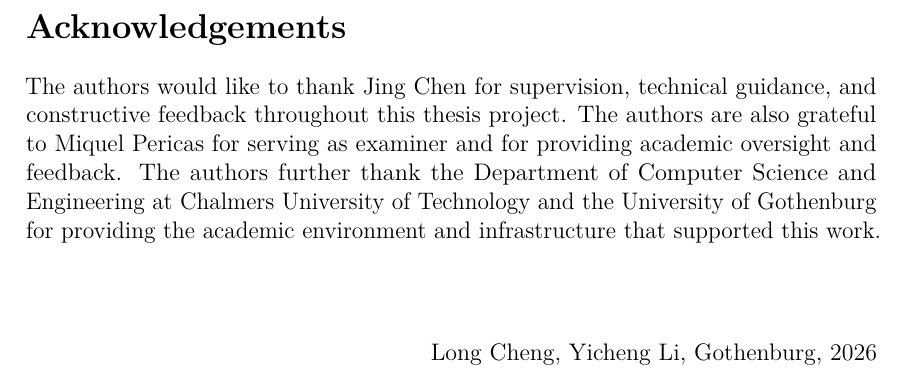
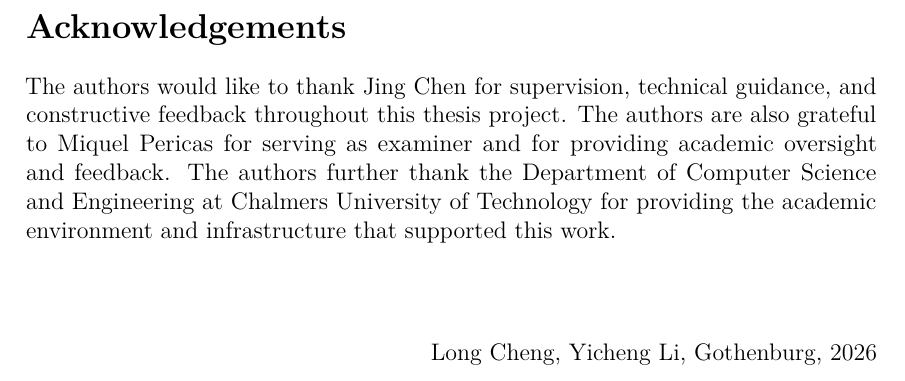
Before and after one commit to thynics/stf_master_thesis, a LaTeX thesis (Main.tex, which reads include/frontmatter/Acknowledgements.tex): part of page 7 of 83, cut so that both start at the same text. Compiled offline with pdfLaTeX.

Commit message:
thesis: adjust acknowledgements affiliation

```diff
--- a/include/frontmatter/Acknowledgements.tex
+++ b/include/frontmatter/Acknowledgements.tex
@@ -5,9 +5,8 @@ The authors would like to thank Jing Chen for supervision, technical guidance,
 and constructive feedback throughout this thesis project. The authors are also
 grateful to Miquel Pericas for serving as examiner and for providing academic
 oversight and feedback. The authors further thank the Department of Computer
-Science and Engineering at Chalmers University of Technology and the University
-of Gothenburg for providing the academic environment and infrastructure that
-supported this work.
+Science and Engineering at Chalmers University of Technology for providing the
+academic environment and infrastructure that supported this work.
 
 \vspace{1.5cm}
 \hfill
```
